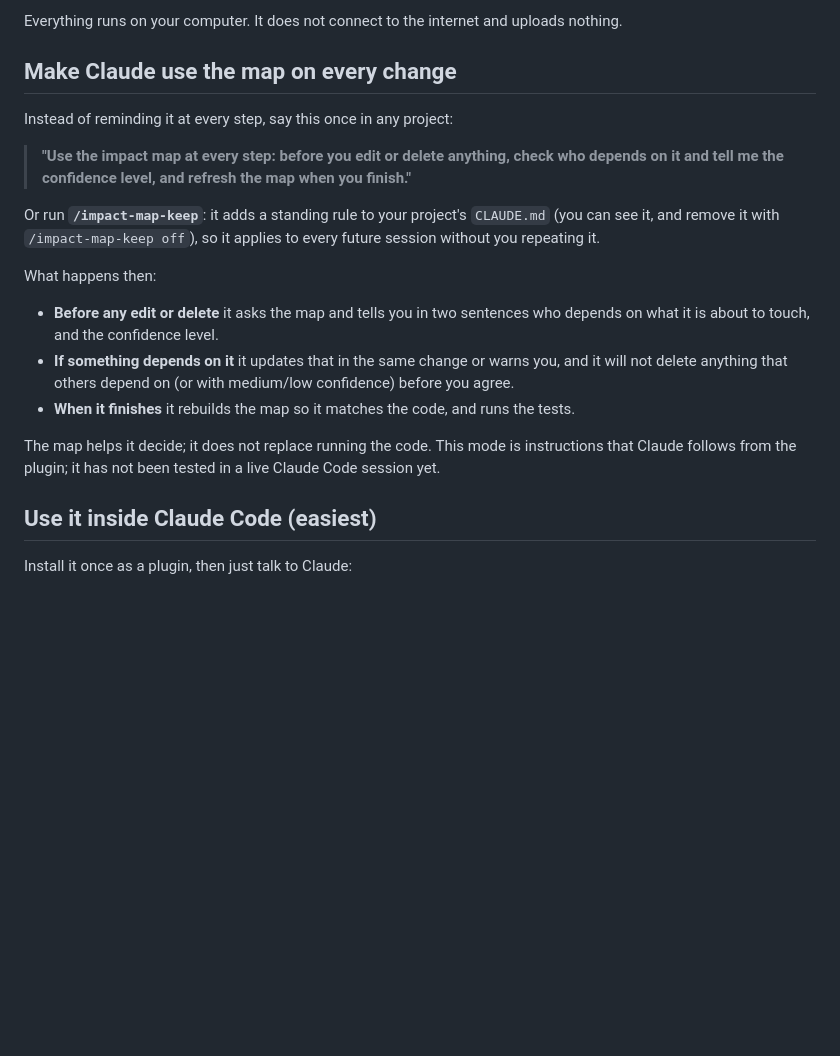
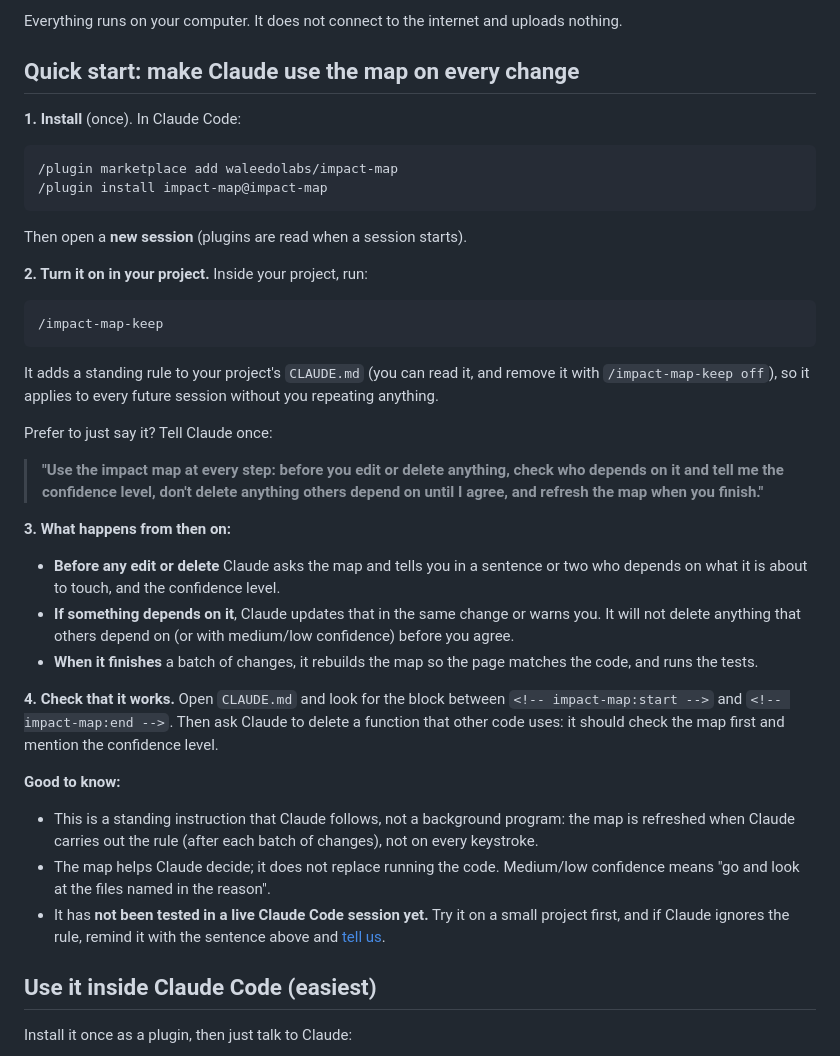
Before and after one commit to waleedolabs/impact-map, a Markdown page: README.md, the part around the change. GitHub-like rendering; blank space fills up the shorter version.

````diff
--- a/README.md
+++ b/README.md
@@ -19,21 +19,42 @@
 
 Everything runs on your computer. It does not connect to the internet and uploads nothing.
 
-## Make Claude use the map on every change
+## Quick start: make Claude use the map on every change
 
-Instead of reminding it at every step, say this once in any project:
+**1. Install** (once). In Claude Code:
 
-> **"Use the impact map at every step: before you edit or delete anything, check who depends on it and tell me the confidence level, and refresh the map when you finish."**
+```
+/plugin marketplace add waleedolabs/impact-map
+/plugin install impact-map@impact-map
+```
 
-Or run **`/impact-map-keep`**: it adds a standing rule to your project's `CLAUDE.md` (you can see it, and remove it with `/impact-map-keep off`), so it applies to every future session without you repeating it.
+Then open a **new session** (plugins are read when a session starts).
 
-What happens then:
+**2. Turn it on in your project.** Inside your project, run:
 
-- **Before any edit or delete** it asks the map and tells you in two sentences who depends on what it is about to touch, and the confidence level.
-- **If something depends on it** it updates that in the same change or warns you, and it will not delete anything that others depend on (or with medium/low confidence) before you agree.
-- **When it finishes** it rebuilds the map so it matches the code, and runs the tests.
+```
+/impact-map-keep
+```
 
-The map helps it decide; it does not replace running the code. This mode is instructions that Claude follows from the plugin; it has not been tested in a live Claude Code session yet.
+It adds a standing rule to your project's `CLAUDE.md` (you can read it, and remove it with `/impact-map-keep off`), so it applies to every future session without you repeating anything.
+
+Prefer to just say it? Tell Claude once:
+
+> **"Use the impact map at every step: before you edit or delete anything, check who depends on it and tell me the confidence level, don't delete anything others depend on until I agree, and refresh the map when you finish."**
+
+**3. What happens from then on:**
+
+- **Before any edit or delete** Claude asks the map and tells you in a sentence or two who depends on what it is about to touch, and the confidence level.
+- **If something depends on it**, Claude updates that in the same change or warns you. It will not delete anything that others depend on (or with medium/low confidence) before you agree.
+- **When it finishes** a batch of changes, it rebuilds the map so the page matches the code, and runs the tests.
+
+**4. Check that it works.** Open `CLAUDE.md` and look for the block between `<!-- impact-map:start -->` and `<!-- impact-map:end -->`. Then ask Claude to delete a function that other code uses: it should check the map first and mention the confidence level.
+
+**Good to know:**
+
+- This is a standing instruction that Claude follows, not a background program: the map is refreshed when Claude carries out the rule (after each batch of changes), not on every keystroke.
+- The map helps Claude decide; it does not replace running the code. Medium/low confidence means "go and look at the files named in the reason".
+- It has **not been tested in a live Claude Code session yet.** Try it on a small project first, and if Claude ignores the rule, remind it with the sentence above and [tell us](https://github.com/waleedolabs/impact-map/issues).
 
 ## Use it inside Claude Code (easiest)
 
````
Also changed, not shown: README.ar.md (+29 -8 lines).
